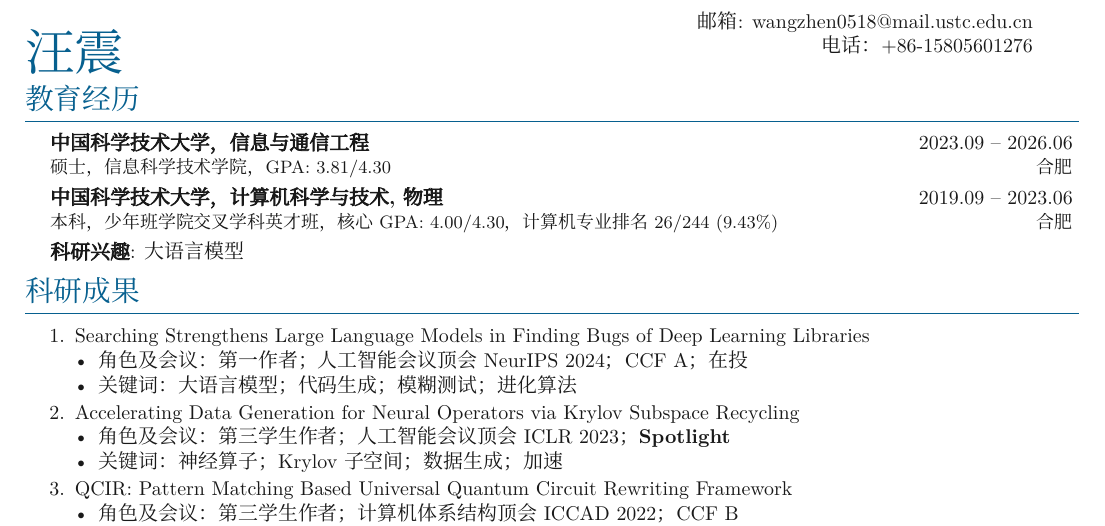
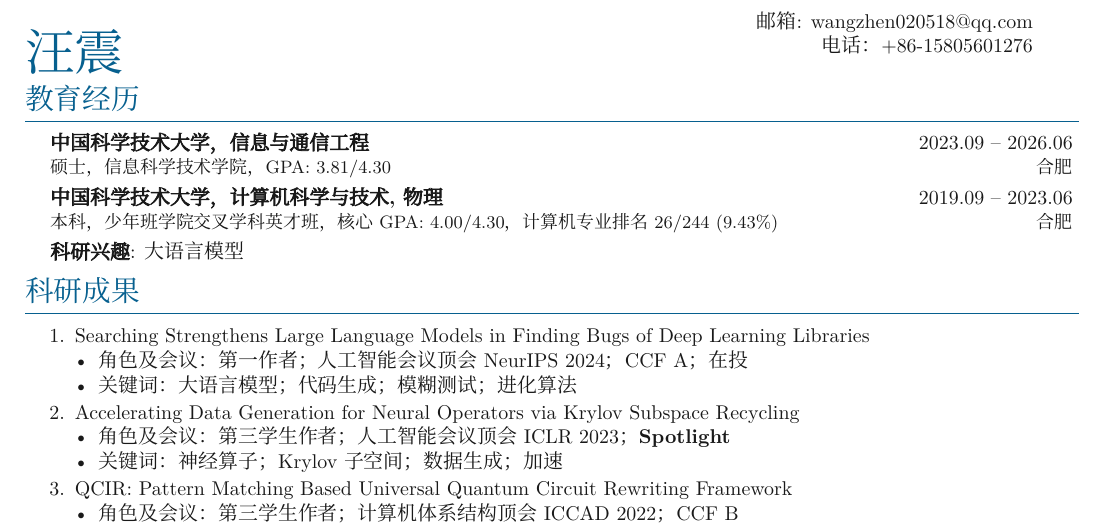
Before and after one commit to wangzhen0518/CV, a LaTeX document (zh/main.tex): part of the page, cut so that both start at the same text. Compiled offline with XeLaTeX; a missing font is replaced by an installed copy or a similar font.

Commit message:
✨ feat(email): use qq email

```diff
--- a/zh/main.tex
+++ b/zh/main.tex
@@ -33,7 +33,7 @@
 
 % Heading
 \headinginline{汪震}{
-    邮箱: \email{wangzhen0518@mail.ustc.edu.cn} \\
+    邮箱: \email{wangzhen020518@qq.com} \\
     电话：\phone{+86-15805601276}
 }
 
```
Also changed, not shown: zh/main.pdf.
